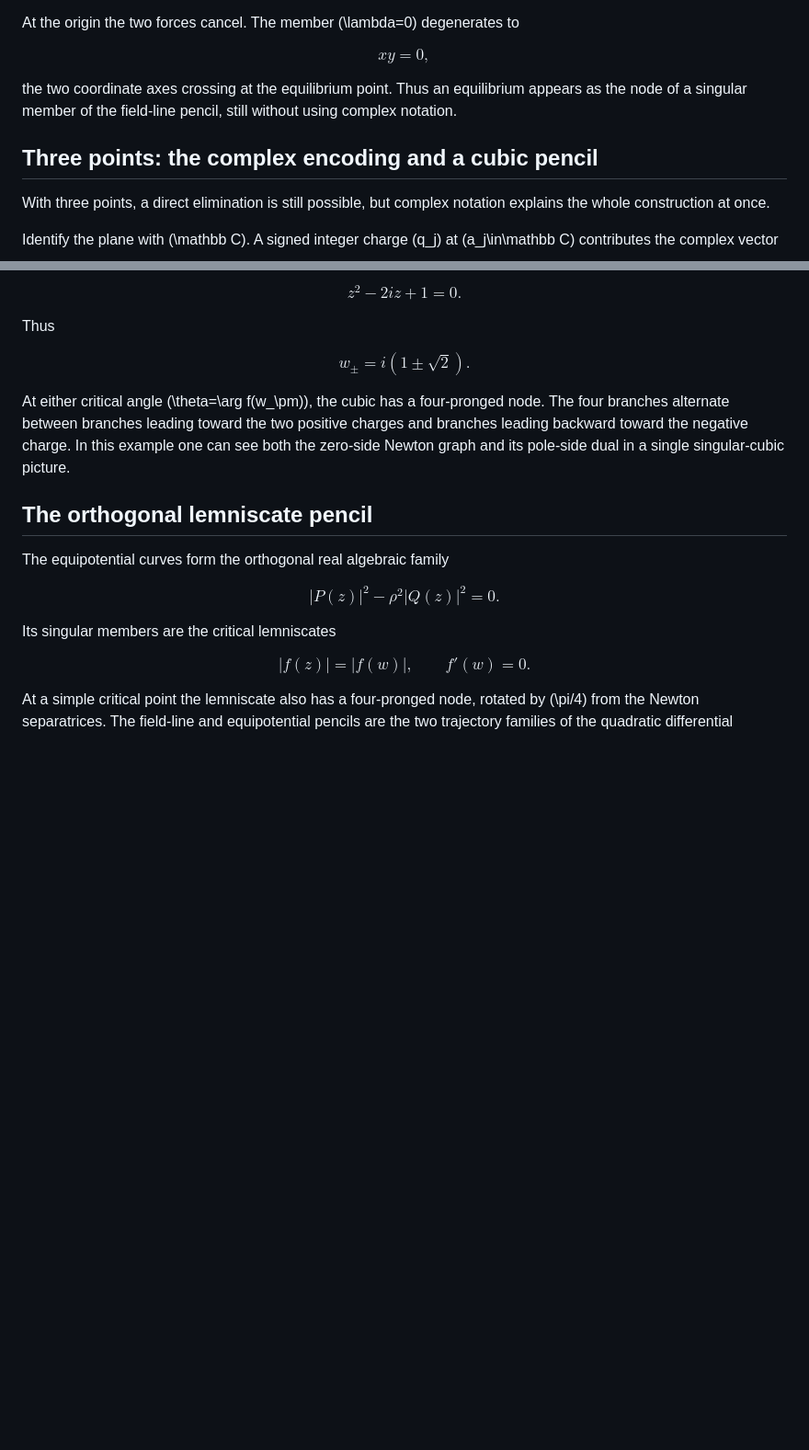
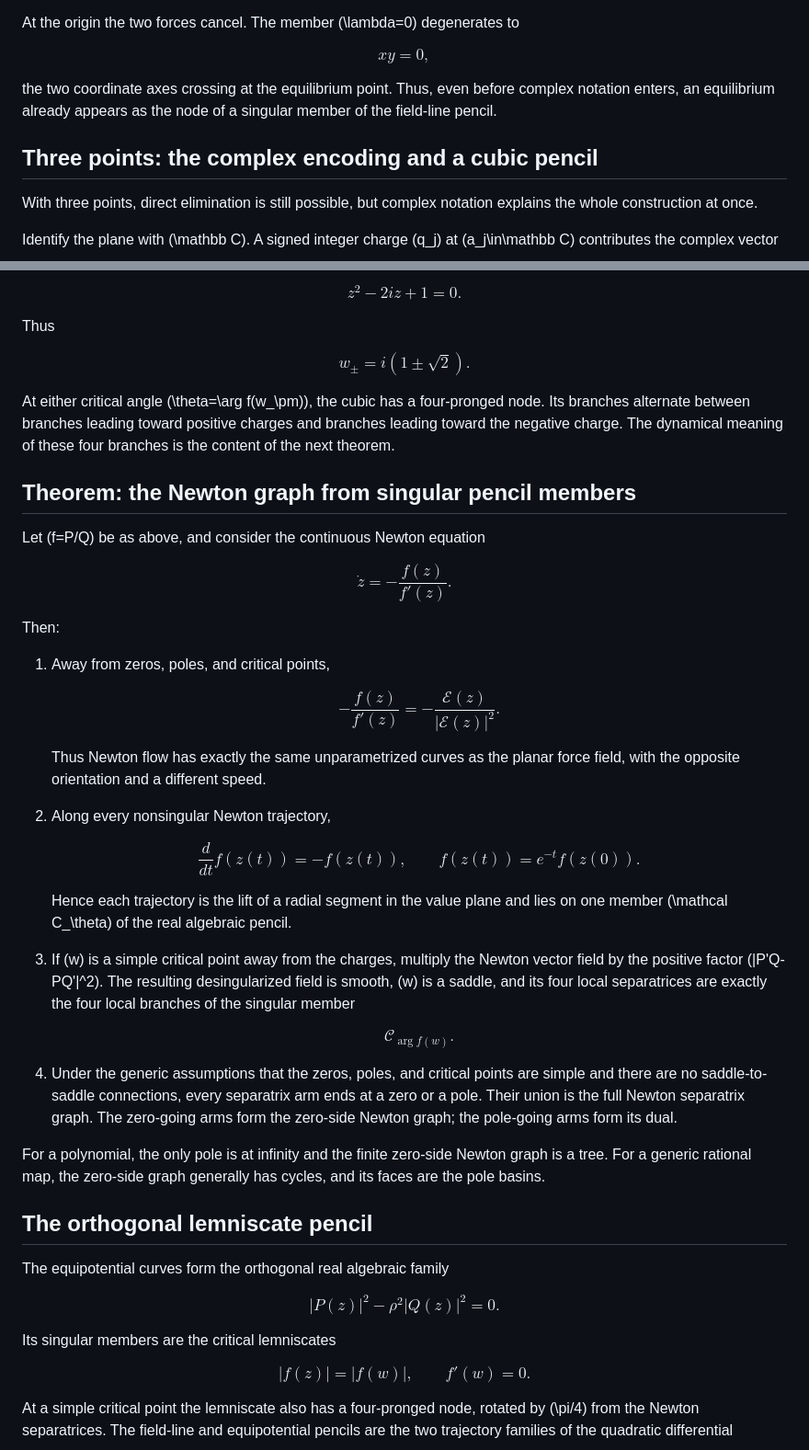
Before and after one commit to liuyao12/complex-zeros, a Markdown page: docs/electrostatic-field-lines.md, 2 parts joined by grey strips. Shown at 92% size. Rendered like a GitHub page; blank space fills up the shorter version.

```diff
--- a/docs/electrostatic-field-lines.md
+++ b/docs/electrostatic-field-lines.md
@@ -121,11 +121,11 @@ $$
 xy=0,
 $$
 
-the two coordinate axes crossing at the equilibrium point. Thus an equilibrium appears as the node of a singular member of the field-line pencil, still without using complex notation.
+the two coordinate axes crossing at the equilibrium point. Thus, even before complex notation enters, an equilibrium already appears as the node of a singular member of the field-line pencil.
 
 ## Three points: the complex encoding and a cubic pencil
 
-With three points, a direct elimination is still possible, but complex notation explains the whole construction at once.
+With three points, direct elimination is still possible, but complex notation explains the whole construction at once.
 
 Identify the plane with \(\mathbb C\). A signed integer charge \(q_j\) at \(a_j\in\mathbb C\) contributes the complex vector
 
@@ -357,7 +292,47 @@ $$
 w_\pm=i(1\pm\sqrt2).
 $$
 
-At either critical angle \(\theta=\arg f(w_\pm)\), the cubic has a four-pronged node. The four branches alternate between branches leading toward the two positive charges and branches leading backward toward the negative charge. In this example one can see both the zero-side Newton graph and its pole-side dual in a single singular-cubic picture.
+At either critical angle \(\theta=\arg f(w_\pm)\), the cubic has a four-pronged node. Its branches alternate between branches leading toward positive charges and branches leading toward the negative charge. The dynamical meaning of these four branches is the content of the next theorem.
+
+## Theorem: the Newton graph from singular pencil members
+
+Let \(f=P/Q\) be as above, and consider the continuous Newton equation
+
+$$
+\dot z=-\frac{f(z)}{f'(z)}.
+$$
+
+Then:
+
+1. Away from zeros, poles, and critical points,
+
+   $$
+   -\frac{f(z)}{f'(z)}
+   =
+   -\frac{\mathcal E(z)}{|\mathcal E(z)|^2}.
+   $$
+
+   Thus Newton flow has exactly the same unparametrized curves as the planar force field, with the opposite orientation and a different speed.
+
+2. Along every nonsingular Newton trajectory,
+
+   $$
+   \frac{d}{dt}f(z(t))=-f(z(t)),
+   \qquad
+   f(z(t))=e^{-t}f(z(0)).
+   $$
+
+   Hence each trajectory is the lift of a radial segment in the value plane and lies on one member \(\mathcal C_\theta\) of the real algebraic pencil.
+
+3. If \(w\) is a simple critical point away from the charges, multiply the Newton vector field by the positive factor \(|P'Q-PQ'|^2\). The resulting desingularized field is smooth, \(w\) is a saddle, and its four local separatrices are exactly the four local branches of the singular member
+
+   $$
+   \mathcal C_{\arg f(w)}.
+   $$
+
+4. Under the generic assumptions that the zeros, poles, and critical points are simple and there are no saddle-to-saddle connections, every separatrix arm ends at a zero or a pole. Their union is the full Newton separatrix graph. The zero-going arms form the zero-side Newton graph; the pole-going arms form its dual.
+
+For a polynomial, the only pole is at infinity and the finite zero-side Newton graph is a tree. For a generic rational map, the zero-side graph generally has cycles, and its faces are the pole basins.
 
 ## The orthogonal lemniscate pencil
 
```
Also changed, not shown: other parts of docs/electrostatic-field-lines.md (+8 -73 lines).
